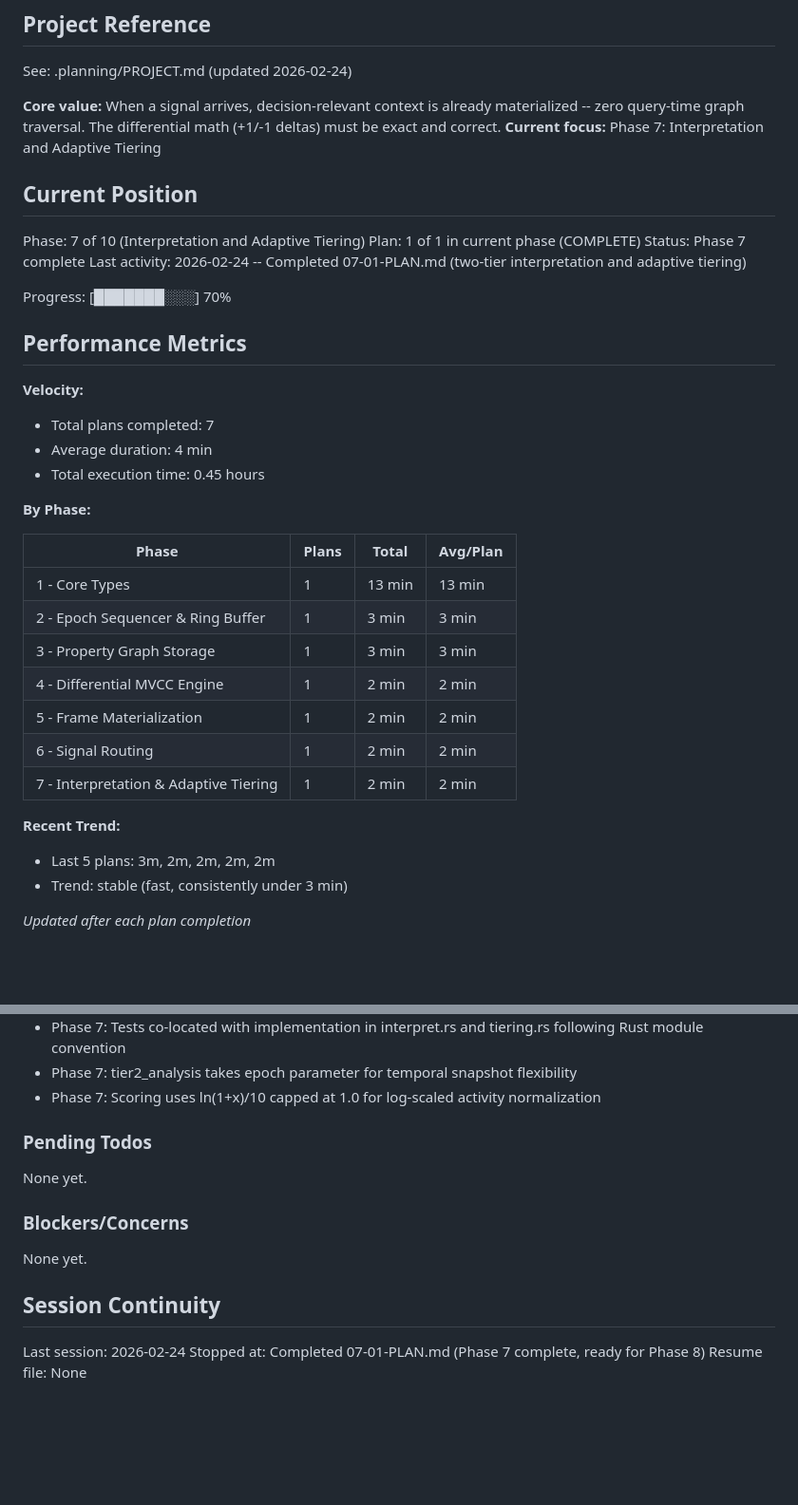
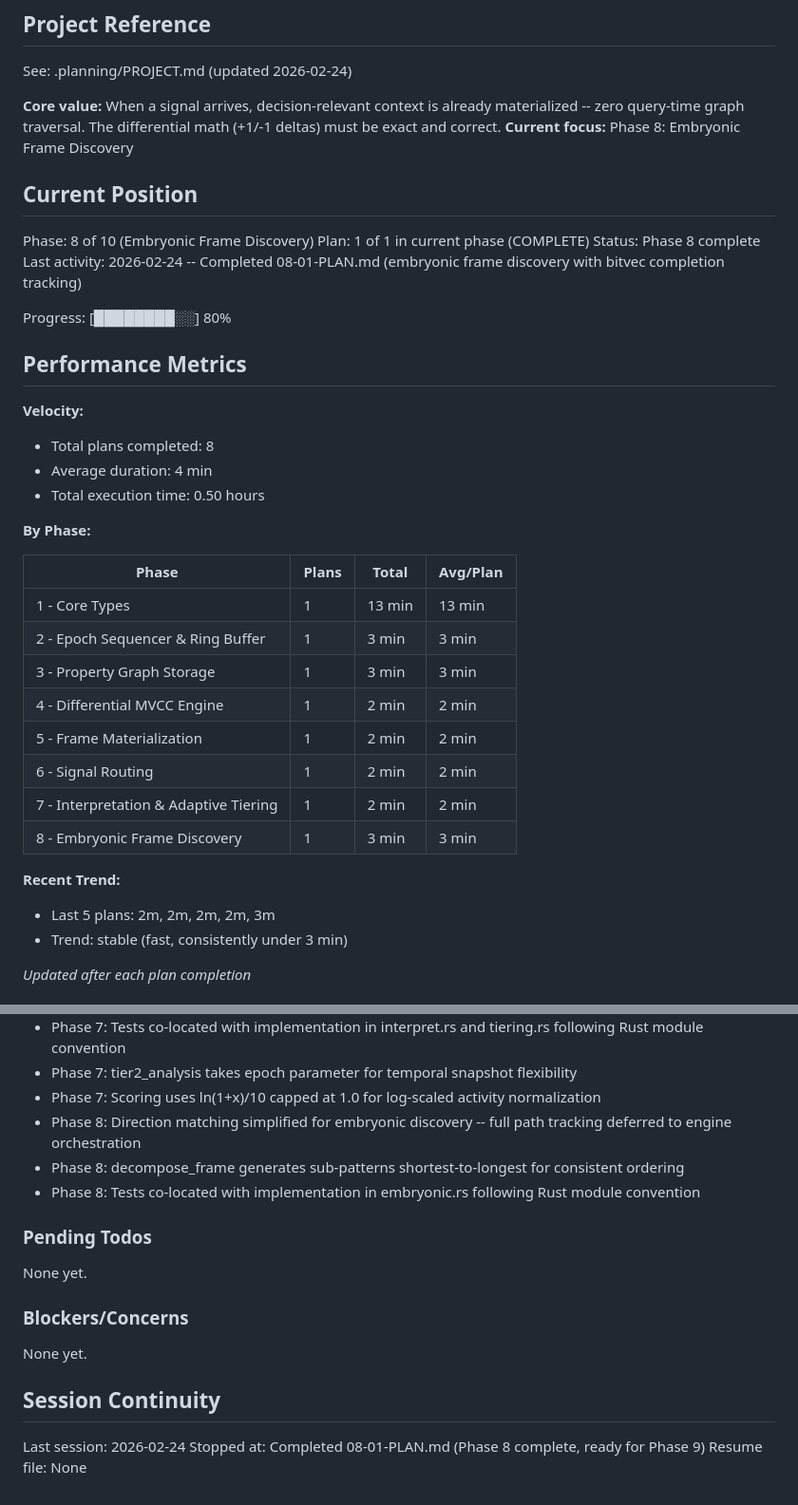
Before and after one commit to farhan-thsys/krabnet, a Markdown page: .planning/STATE.md, 2 parts joined by grey strips. Shown at 95% size. Drawn GitHub-style; blank space fills up the shorter version.

```diff
--- a/.planning/STATE.md
+++ b/.planning/STATE.md
@@ -5,23 +5,23 @@
 See: .planning/PROJECT.md (updated 2026-02-24)
 
 **Core value:** When a signal arrives, decision-relevant context is already materialized -- zero query-time graph traversal. The differential math (+1/-1 deltas) must be exact and correct.
-**Current focus:** Phase 7: Interpretation and Adaptive Tiering
+**Current focus:** Phase 8: Embryonic Frame Discovery
 
 ## Current Position
 
-Phase: 7 of 10 (Interpretation and Adaptive Tiering)
+Phase: 8 of 10 (Embryonic Frame Discovery)
 Plan: 1 of 1 in current phase (COMPLETE)
-Status: Phase 7 complete
-Last activity: 2026-02-24 -- Completed 07-01-PLAN.md (two-tier interpretation and adaptive tiering)
+Status: Phase 8 complete
+Last activity: 2026-02-24 -- Completed 08-01-PLAN.md (embryonic frame discovery with bitvec completion tracking)
 
-Progress: [███████░░░] 70%
+Progress: [████████░░] 80%
 
 ## Performance Metrics
 
 **Velocity:**
-- Total plans completed: 7
+- Total plans completed: 8
 - Average duration: 4 min
-- Total execution time: 0.45 hours
+- Total execution time: 0.50 hours
 
 **By Phase:**
 
@@ -34,9 +34,10 @@ Progress: [███████░░░] 70%
 | 5 - Frame Materialization | 1 | 2 min | 2 min |
 | 6 - Signal Routing | 1 | 2 min | 2 min |
 | 7 - Interpretation & Adaptive Tiering | 1 | 2 min | 2 min |
+| 8 - Embryonic Frame Discovery | 1 | 3 min | 3 min |
 
 **Recent Trend:**
-- Last 5 plans: 3m, 2m, 2m, 2m, 2m
+- Last 5 plans: 2m, 2m, 2m, 2m, 3m
 - Trend: stable (fast, consistently under 3 min)
 
 *Updated after each plan completion*
@@ -71,6 +72,9 @@ Recent decisions affecting current work:
 - Phase 7: Tests co-located with implementation in interpret.rs and tiering.rs following Rust module convention
 - Phase 7: tier2_analysis takes epoch parameter for temporal snapshot flexibility
 - Phase 7: Scoring uses ln(1+x)/10 capped at 1.0 for log-scaled activity normalization
+- Phase 8: Direction matching simplified for embryonic discovery -- full path tracking deferred to engine orchestration
+- Phase 8: decompose_frame generates sub-patterns shortest-to-longest for consistent ordering
+- Phase 8: Tests co-located with implementation in embryonic.rs following Rust module convention
 
 ### Pending Todos
 
@@ -83,5 +87,5 @@ None yet.
 ## Session Continuity
 
 Last session: 2026-02-24
-Stopped at: Completed 07-01-PLAN.md (Phase 7 complete, ready for Phase 8)
+Stopped at: Completed 08-01-PLAN.md (Phase 8 complete, ready for Phase 9)
 Resume file: None
```
Also changed, not shown: .planning/REQUIREMENTS.md (+14 -14 lines), 1 other file.
